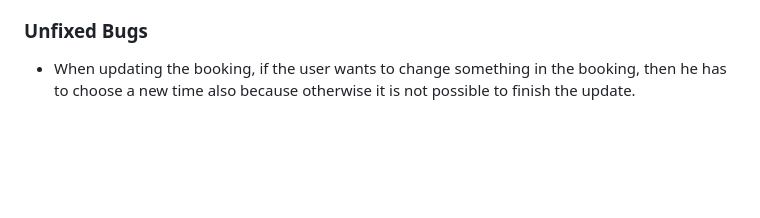
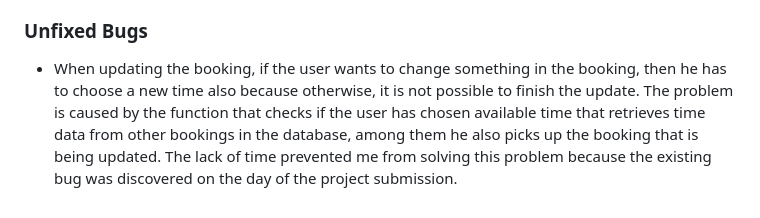
Before and after one commit to NatasaMiric/car-specialist, a Markdown page: TESTING.md, the part around the change printed below. GitHub-like rendering; blank space fills up the shorter version.

```diff
--- a/TESTING.md
+++ b/TESTING.md
@@ -176,4 +176,4 @@ Testing was also performed using the following browsers:
 
 ### Unfixed Bugs
 
-* When updating the booking, if the user wants to change something in the booking, then he has to choose a new time also because otherwise it is not possible to finish the update.
+* When updating the booking, if the user wants to change something in the booking, then he has to choose a new time also because otherwise, it is not possible to finish the update. The problem is caused by the function that checks if the user has chosen available time that retrieves time data from other bookings in the database, among them he also picks up the booking that is being updated. The lack of time prevented me from solving this problem because the existing bug was discovered on the day of the project submission.
```
Also changed, not shown: other parts of TESTING.md (+10 -10 lines), docs/images/adminapproved.png (added), docs/images/bookaservicetype.png (added), docs/images/choosetime.png (added).
